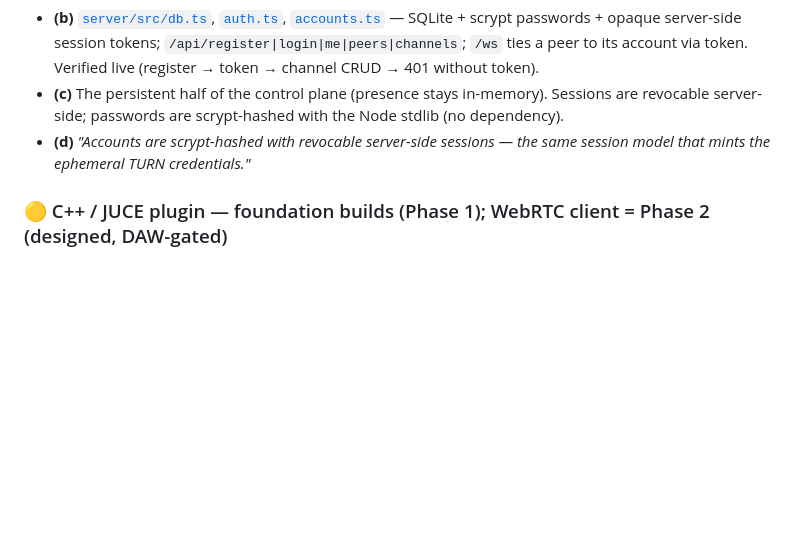
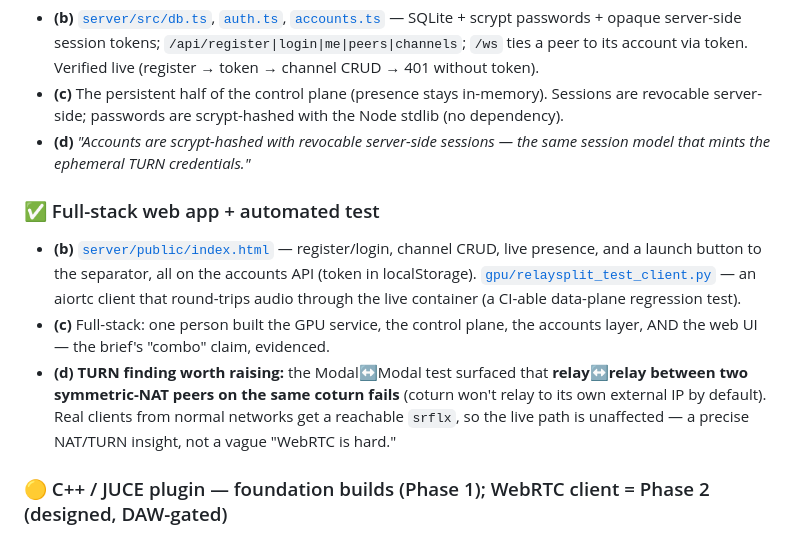
Before and after one commit to MattBrookPro/RelaySplit, a Markdown page: LEARNING.md, the part around the change. GitHub-like rendering; blank space fills up the shorter version.

Commit message:
docs: web app + automated test + TURN relay-to-relay finding; refresh status

```diff
--- a/LEARNING.md
+++ b/LEARNING.md
@@ -139,6 +139,18 @@ RelaySplit splits cleanly into two planes, and almost every design decision fall
 - **(d)** *"Accounts are scrypt-hashed with revocable server-side sessions — the same session model
   that mints the ephemeral TURN credentials."*
 
+### ✅ Full-stack web app + automated test
+- **(b)** [`server/public/index.html`](server/public/index.html) — register/login, channel CRUD,
+  live presence, and a launch button to the separator, all on the accounts API (token in
+  localStorage). [`gpu/relaysplit_test_client.py`](gpu/relaysplit_test_client.py) — an aiortc client
+  that round-trips audio through the live container (a CI-able data-plane regression test).
+- **(c)** Full-stack: one person built the GPU service, the control plane, the accounts layer, AND
+  the web UI — the brief's "combo" claim, evidenced.
+- **(d) TURN finding worth raising:** the Modal↔Modal test surfaced that **relay↔relay between two
+  symmetric-NAT peers on the same coturn fails** (coturn won't relay to its own external IP by
+  default). Real clients from normal networks get a reachable `srflx`, so the live path is
+  unaffected — a precise NAT/TURN insight, not a vague "WebRTC is hard."
+
 ### 🟡 C++ / JUCE plugin — foundation builds (Phase 1); WebRTC client = Phase 2 (designed, DAW-gated)
 - **(b)** [`plugin/`](plugin/) — JUCE plugin (VST3 + Standalone) built with CMake + MSVC 2026.
 - **(c)** Proves the JD's C++/JUCE, cross-platform CMake build, and VST/AU/AAX-formats lines with a
```
Also changed, not shown: README.md (+1 -1 lines).
